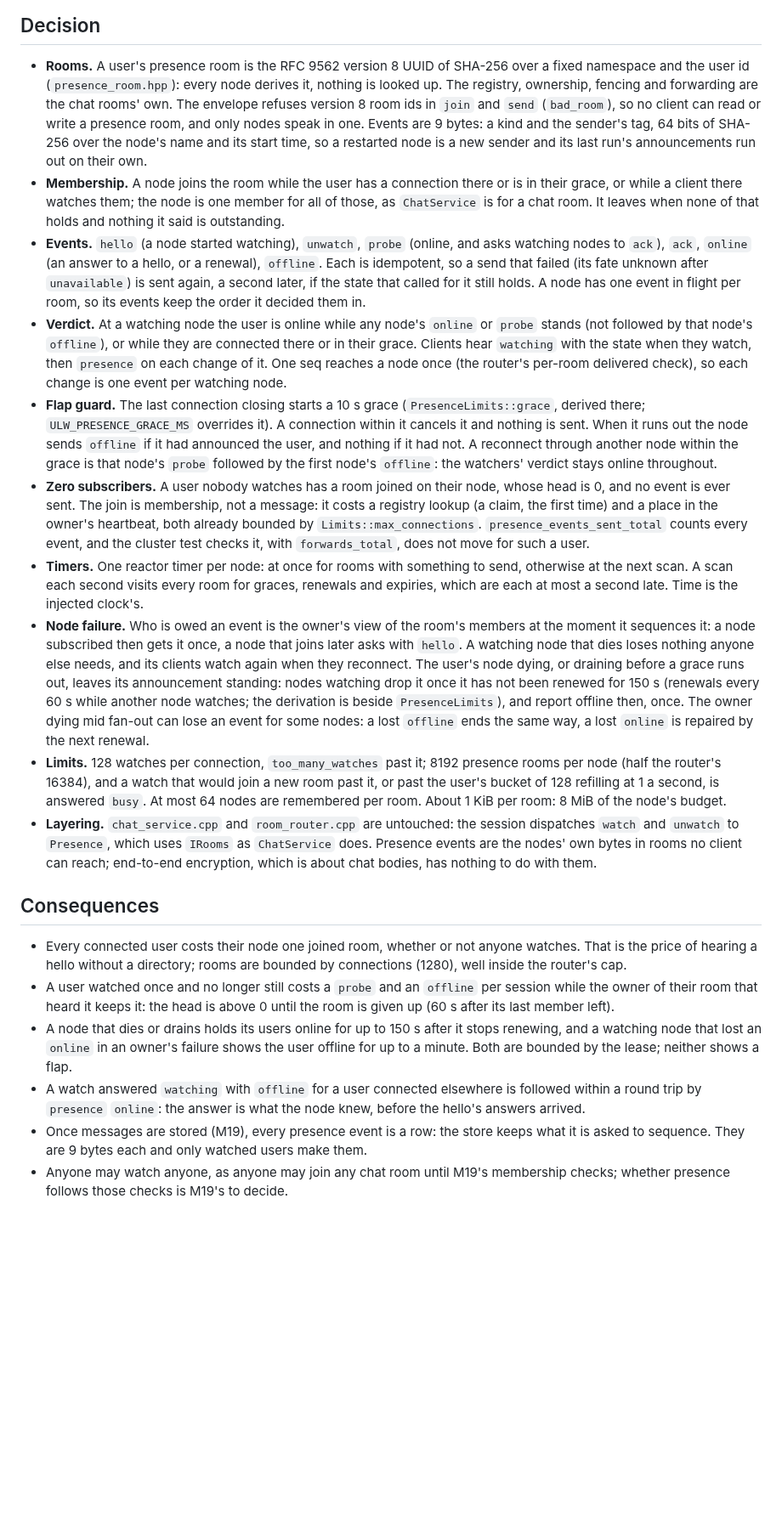
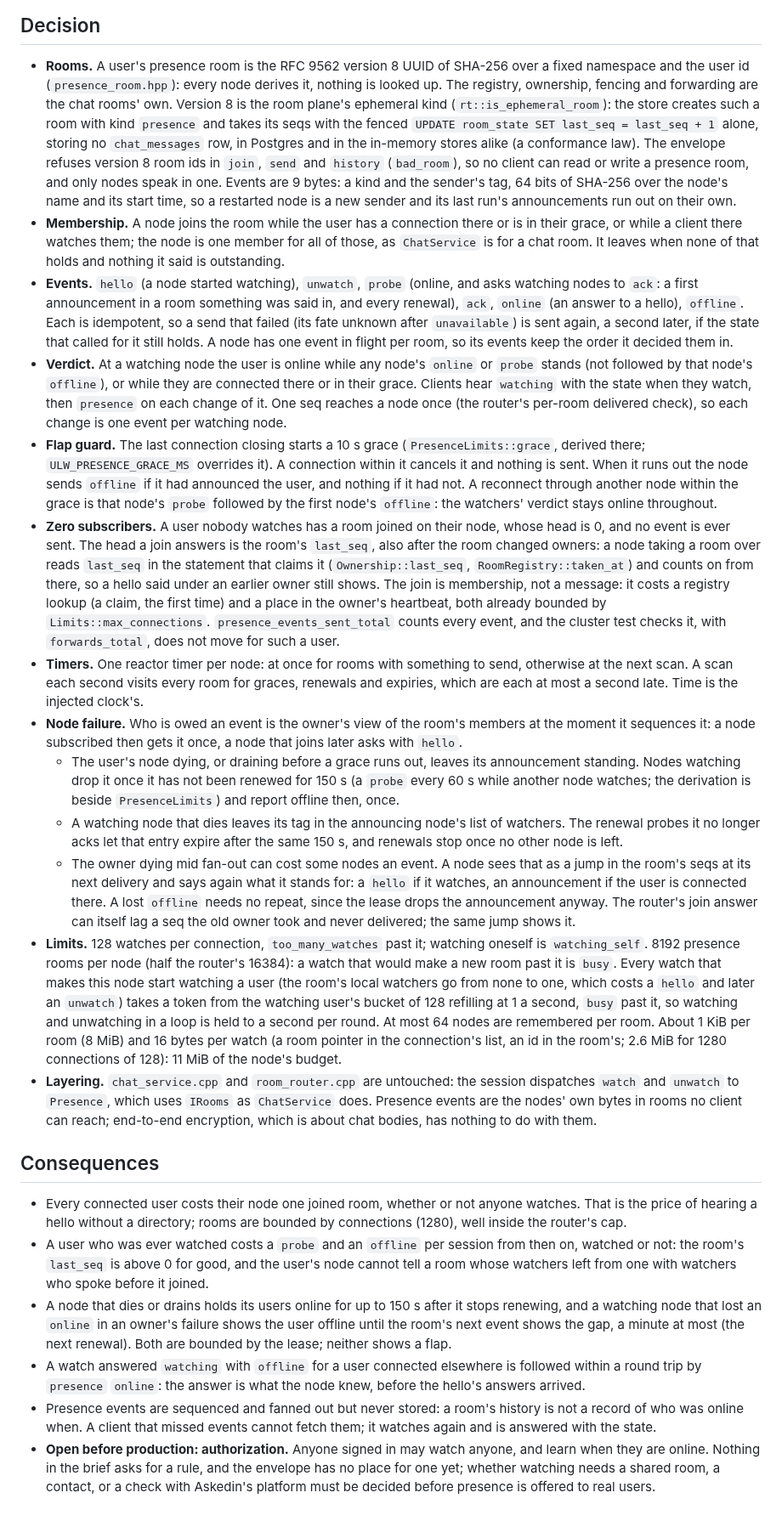
Before and after one commit to Jerome-Joseph-1/ULW-Video-Streaming-Platform, a Markdown page: docs/adr/0053-presence-over-the-room-plane.md, the part around the change. Shown at 85% size. GitHub-like rendering; blank space fills up the shorter version.

Commit message:
docs(chat): presence rooms are ephemeral, and who may watch is open

```diff
--- a/docs/adr/0053-presence-over-the-room-plane.md
+++ b/docs/adr/0053-presence-over-the-room-plane.md
@@ -40,9 +40,12 @@ a word.
 
 - **Rooms.** A user's presence room is the RFC 9562 version 8 UUID of SHA-256 over a fixed
   namespace and the user id (`presence_room.hpp`): every node derives it, nothing is looked up.
-  The registry, ownership, fencing and forwarding are the chat rooms' own. The envelope refuses
-  version 8 room ids in `join` and `send` (`bad_room`), so no client can read or write a
-  presence room, and only nodes speak in one. Events are 9 bytes: a kind and the sender's tag,
+  The registry, ownership, fencing and forwarding are the chat rooms' own. Version 8 is the
+  room plane's ephemeral kind (`rt::is_ephemeral_room`): the store creates such a room with kind
+  `presence` and takes its seqs with the fenced `UPDATE room_state SET last_seq = last_seq + 1`
+  alone, storing no `chat_messages` row, in Postgres and in the in-memory stores alike (a
+  conformance law). The envelope refuses version 8 room ids in `join`, `send` and `history`
+  (`bad_room`), so no client can read or write a presence room, and only nodes speak in one. Events are 9 bytes: a kind and the sender's tag,
   64 bits of SHA-256 over the node's name and its start time, so a restarted node is a new
   sender and its last run's announcements run out on their own.
 - **Membership.** A node joins the room while the user has a connection there or is in their
@@ -50,7 +53,8 @@ a word.
   `ChatService` is for a chat room. It leaves when none of that holds and nothing it said is
   outstanding.
 - **Events.** `hello` (a node started watching), `unwatch`, `probe` (online, and asks watching
-  nodes to `ack`), `ack`, `online` (an answer to a hello, or a renewal), `offline`. Each is
+  nodes to `ack`: a first announcement in a room something was said in, and every renewal),
+  `ack`, `online` (an answer to a hello), `offline`. Each is
   idempotent, so a send that failed (its fate unknown after `unavailable`) is sent again, a
   second later, if the state that called for it still holds. A node has one event in flight per
   room, so its events keep the order it decided them in.
@@ -65,7 +69,10 @@ a word.
   nothing if it had not. A reconnect through another node within the grace is that node's
   `probe` followed by the first node's `offline`: the watchers' verdict stays online throughout.
 - **Zero subscribers.** A user nobody watches has a room joined on their node, whose head is 0,
-  and no event is ever sent. The join is membership, not a message: it costs a registry lookup
+  and no event is ever sent. The head a join answers is the room's `last_seq`, also after the
+  room changed owners: a node taking a room over reads `last_seq` in the statement that claims
+  it (`Ownership::last_seq`, `RoomRegistry::taken_at`) and counts on from there, so a hello said
+  under an earlier owner still shows. The join is membership, not a message: it costs a registry lookup
   (a claim, the first time) and a place in the owner's heartbeat, both already bounded by
   `Limits::max_connections`. `presence_events_sent_total` counts every event, and the cluster
   test checks it, with `forwards_total`, does not move for such a user.
@@ -74,16 +81,28 @@ a word.
   are each at most a second late. Time is the injected clock's.
 - **Node failure.** Who is owed an event is the owner's view of the room's members at the moment
   it sequences it: a node subscribed then gets it once, a node that joins later asks with
-  `hello`. A watching node that dies loses nothing anyone else needs, and its clients watch again
-  when they reconnect. The user's node dying, or draining before a grace runs out, leaves its
-  announcement standing: nodes watching drop it once it has not been renewed for 150 s (renewals
-  every 60 s while another node watches; the derivation is beside `PresenceLimits`), and report
-  offline then, once. The owner dying mid fan-out can lose an event for some nodes: a lost
-  `offline` ends the same way, a lost `online` is repaired by the next renewal.
-- **Limits.** 128 watches per connection, `too_many_watches` past it; 8192 presence rooms per
-  node (half the router's 16384), and a watch that would join a new room past it, or past the
-  user's bucket of 128 refilling at 1 a second, is answered `busy`. At most 64 nodes are
-  remembered per room. About 1 KiB per room: 8 MiB of the node's budget.
+  `hello`.
+  - The user's node dying, or draining before a grace runs out, leaves its announcement
+    standing. Nodes watching drop it once it has not been renewed for 150 s (a `probe` every
+    60 s while another node watches; the derivation is beside `PresenceLimits`) and report
+    offline then, once.
+  - A watching node that dies leaves its tag in the announcing node's list of watchers. The
+    renewal probes it no longer acks let that entry expire after the same 150 s, and renewals
+    stop once no other node is left.
+  - The owner dying mid fan-out can cost some nodes an event. A node sees that as a jump in the
+    room's seqs at its next delivery and says again what it stands for: a `hello` if it watches,
+    an announcement if the user is connected there. A lost `offline` needs no repeat, since
+    the lease drops the announcement anyway. The router's join answer can itself lag a seq the
+    old owner took and never delivered; the same jump shows it.
+- **Limits.** 128 watches per connection, `too_many_watches` past it; watching oneself is
+  `watching_self`. 8192 presence rooms per node (half the router's 16384): a watch that would
+  make a new room past it is `busy`. Every watch that makes this node start watching a user
+  (the room's local watchers go from none to one, which costs a `hello` and later an `unwatch`)
+  takes a token from the watching user's bucket of 128 refilling at 1 a second, `busy` past it,
+  so watching and unwatching in a loop is held to a second per round. At most 64 nodes are
+  remembered per room. About 1 KiB per room (8 MiB) and 16 bytes per watch (a room pointer in
+  the connection's list, an id in the room's; 2.6 MiB for 1280 connections of 128): 11 MiB of
+  the node's budget.
 - **Layering.** `chat_service.cpp` and `room_router.cpp` are untouched: the session dispatches
   `watch` and `unwatch` to `Presence`, which uses `IRooms` as `ChatService` does. Presence
   events are the nodes' own bytes in rooms no client can reach; end-to-end encryption, which is
@@ -94,16 +113,20 @@ a word.
 - Every connected user costs their node one joined room, whether or not anyone watches. That is
   the price of hearing a hello without a directory; rooms are bounded by connections (1280),
   well inside the router's cap.
-- A user watched once and no longer still costs a `probe` and an `offline` per session while the
-  owner of their room that heard it keeps it: the head is above 0 until the room is given up
-  (60 s after its last member left).
+- A user who was ever watched costs a `probe` and an `offline` per session from then on, watched
+  or not: the room's `last_seq` is above 0 for good, and the user's node cannot tell a room
+  whose watchers left from one with watchers who spoke before it joined.
 - A node that dies or drains holds its users online for up to 150 s after it stops renewing, and
-  a watching node that lost an `online` in an owner's failure shows the user offline for up to a
-  minute. Both are bounded by the lease; neither shows a flap.
+  a watching node that lost an `online` in an owner's failure shows the user offline until the
+  room's next event shows the gap, a minute at most (the next renewal). Both are bounded by the
+  lease; neither shows a flap.
 - A watch answered `watching` with `offline` for a user connected elsewhere is followed within a
   round trip by `presence` `online`: the answer is what the node knew, before the hello's
   answers arrived.
-- Once messages are stored (M19), every presence event is a row: the store keeps what it is
-  asked to sequence. They are 9 bytes each and only watched users make them.
-- Anyone may watch anyone, as anyone may join any chat room until M19's membership checks;
-  whether presence follows those checks is M19's to decide.
+- Presence events are sequenced and fanned out but never stored: a room's history is not a
+  record of who was online when. A client that missed events cannot fetch them; it watches
+  again and is answered with the state.
+- **Open before production: authorization.** Anyone signed in may watch anyone, and learn when
+  they are online. Nothing in the brief asks for a rule, and the envelope has no place for one
+  yet; whether watching needs a shared room, a contact, or a check with Askedin's platform must
+  be decided before presence is offered to real users.
```
Also changed, not shown: docs/integration/chat.md (+7 -3 lines), docs/integration/operations-contract.md (+3 -2 lines).
